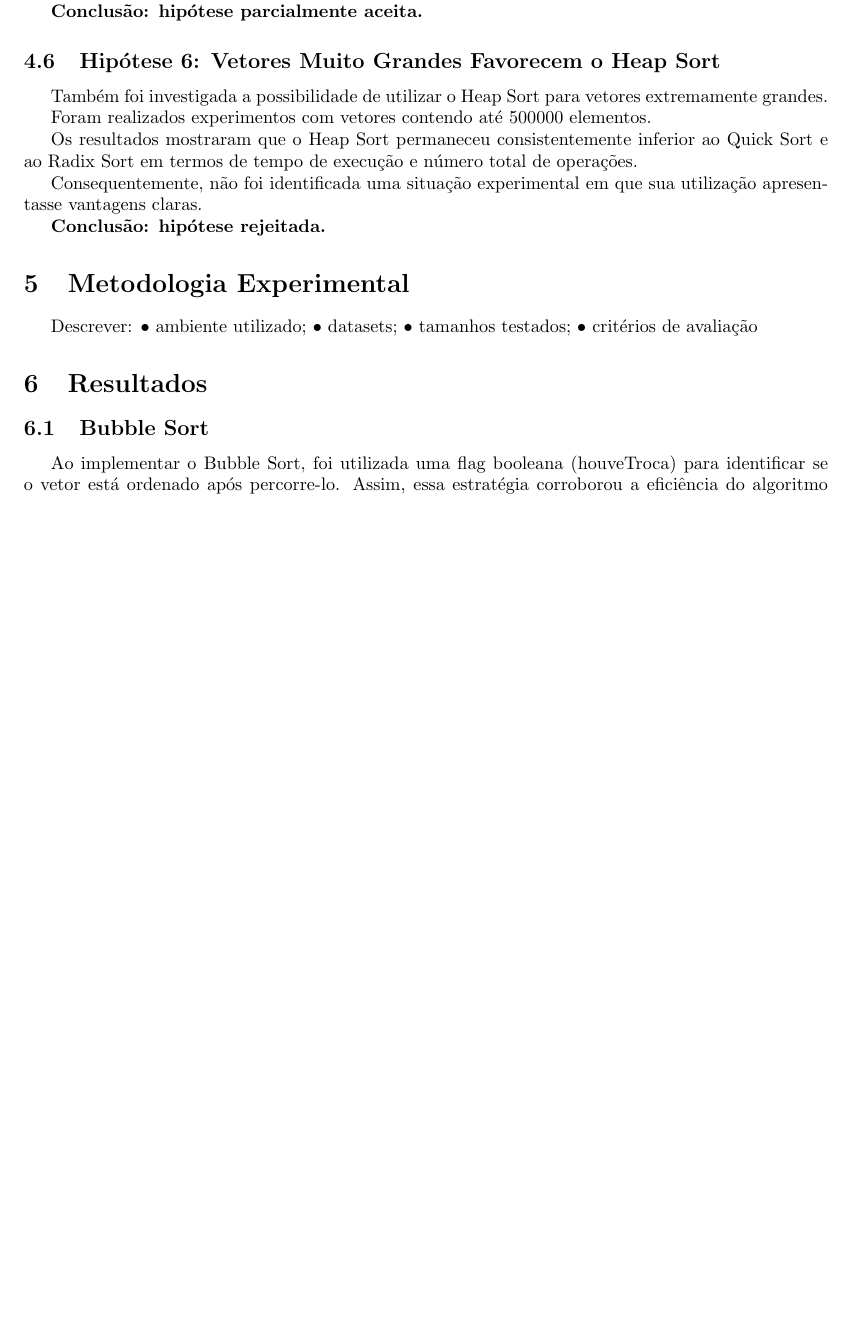
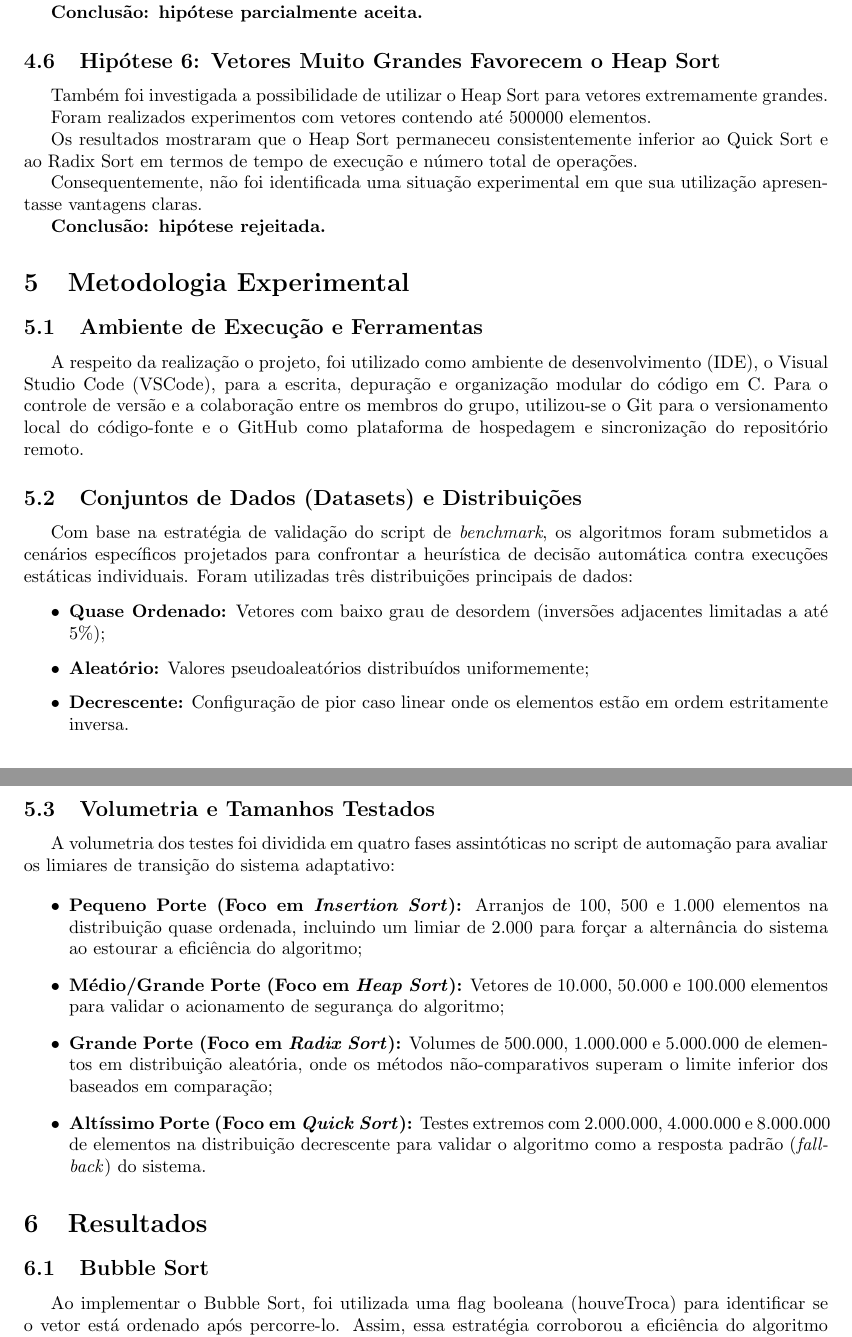
Before and after one commit to beatrizslcosimatti/trabalho_ed2, a LaTeX document (Relatorio/relatorio.tex): part of page 12 of 21 before the commit and two parts of pages 14 and 15 of 24 after it, the two joined at a grey line, cut so that both start at the same text, the shorter picture padded with empty space. Compiled offline with pdfLaTeX.

Commit message:
um ngc la e -1 paragrafo da biblia do bosi

```diff
--- a/Relatorio/relatorio.tex
+++ b/Relatorio/relatorio.tex
@@ -675,11 +673,33 @@ Consequentemente, não foi identificada uma situação experimental em que sua u
 
 
 \section{Metodologia Experimental}
-Descrever:
-• ambiente utilizado;
-• datasets;
-• tamanhos testados;
-• critérios de avaliação
+
+\subsection{Ambiente de Execução e Ferramentas}
+A respeito da realização o projeto, foi utilizado como ambiente de desenvolvimento (IDE), o Visual Studio Code (VSCode), para a escrita, depuração e organização modular do código em C.
+Para o controle de versão e a colaboração entre os membros do grupo, utilizou-se o Git para o versionamento local do código-fonte e o GitHub como plataforma de hospedagem e sincronização do repositório remoto.
+
+\subsection{Conjuntos de Dados (Datasets) e Distribuições}
+
+Com base na estratégia de validação do script de \textit{benchmark}, os algoritmos foram submetidos a cenários específicos projetados para confrontar a heurística de decisão automática contra execuções estáticas individuais. Foram utilizadas três distribuições principais de dados:
+
+\begin{itemize}
+    \item \textbf{Quase Ordenado:} Vetores com baixo grau de desordem (inversões adjacentes limitadas a até 5\%);
+    \item \textbf{Aleatório:} Valores pseudoaleatórios distribuídos uniformemente;
+    \item \textbf{Decrescente:} Configuração de pior caso linear onde os elementos estão em ordem estritamente inversa.
+\end{itemize}
+
+\subsection{Volumetria e Tamanhos Testados}
+
+A volumetria dos testes foi dividida em quatro fases assintóticas no script de automação para avaliar os limiares de transição do sistema adaptativo:
+
+\begin{itemize}
+    \item \textbf{Pequeno Porte (Foco em \textit{Insertion Sort}):} Arranjos de 100, 500 e 1.000 elementos na distribuição quase ordenada, incluindo um limiar de 2.000 para forçar a alternância do sistema ao estourar a eficiência do algoritmo;
+    \item \textbf{Médio/Grande Porte (Foco em \textit{Heap Sort}):} Vetores de 10.000, 50.000 e 100.000 elementos para validar o acionamento de segurança do algoritmo;
+    \item \textbf{Grande Porte (Foco em \textit{Radix Sort}):} Volumes de 500.000, 1.000.000 e 5.000.000 de elementos em distribuição aleatória, onde os métodos não-comparativos superam o limite inferior dos baseados em comparação;
+    \item \textbf{Altíssimo Porte (Foco em \textit{Quick Sort}):} Testes extremos com 2.000.000, 4.000.000 e 8.000.000 de elementos na distribuição decrescente para validar o algoritmo como a resposta padrão (\textit{fallback}) do sistema.
+\end{itemize}
+
+
 
 
 \section{Resultados}
```
Also changed, not shown: Relatorio/relatorio.pdf, Relatorio/relatorio.tex (10 more changed lines), 1 other file.
